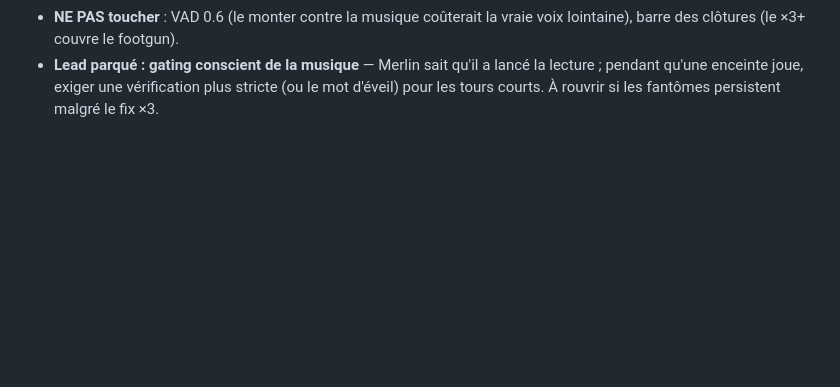
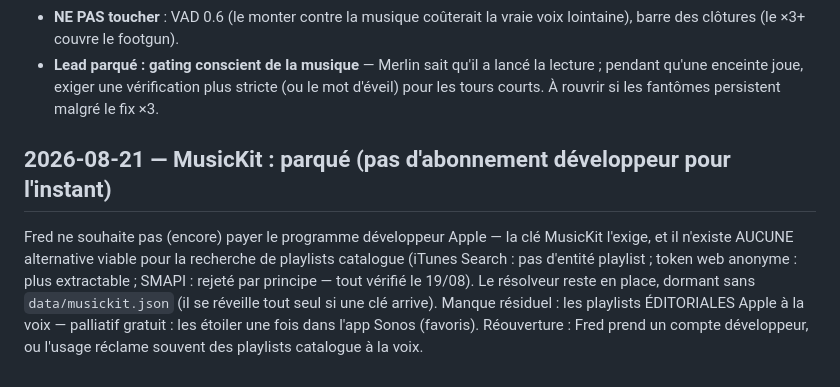
Before and after one commit to frajaona/merlin-voice, a Markdown page: docs/DECISIONS.md, the part around the change. GitHub-like rendering; blank space fills up the shorter version.

Commit message:
docs: park MusicKit (paid developer program required, no viable alternative)
The resolver stays in place, dormant without data/musickit.json — it
self-activates if a key ever lands. Residual gap: Apple editorial
playlists by voice; free workaround: star them once as Sonos favorites.
Reopen triggers recorded in DECISIONS 2026-08-21.

Co-Authored-By: Claude Fable 5 <noreply@anthropic.com>

```diff
--- a/docs/DECISIONS.md
+++ b/docs/DECISIONS.md
@@ -989,3 +989,16 @@ contre l'ancre — coloration même pièce/micro).
   lancé la lecture ; pendant qu'une enceinte joue, exiger une
   vérification plus stricte (ou le mot d'éveil) pour les tours courts.
   À rouvrir si les fantômes persistent malgré le fix ×3.
+
+## 2026-08-21 — MusicKit : parqué (pas d'abonnement développeur pour l'instant)
+
+Fred ne souhaite pas (encore) payer le programme développeur Apple — la
+clé MusicKit l'exige, et il n'existe AUCUNE alternative viable pour la
+recherche de playlists catalogue (iTunes Search : pas d'entité playlist ;
+token web anonyme : plus extractable ; SMAPI : rejeté par principe —
+tout vérifié le 19/08). Le résolveur reste en place, dormant sans
+`data/musickit.json` (il se réveille tout seul si une clé arrive).
+Manque résiduel : les playlists ÉDITORIALES Apple à la voix — palliatif
+gratuit : les étoiler une fois dans l'app Sonos (favoris). Réouverture :
+Fred prend un compte développeur, ou l'usage réclame souvent des
+playlists catalogue à la voix.
```
Also changed, not shown: docs/SONOS.md (+4 -2 lines).
